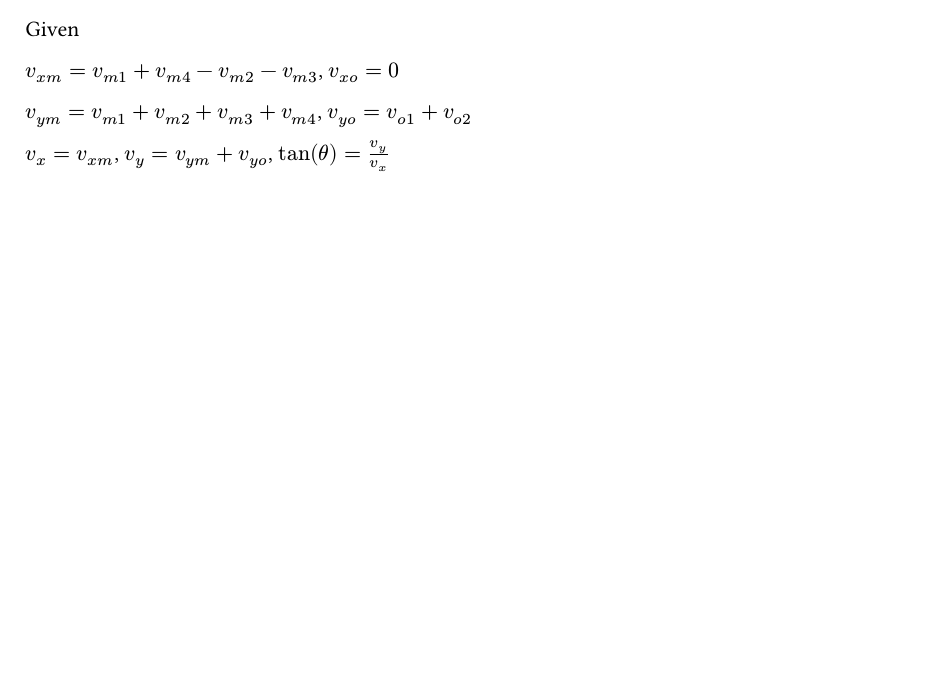
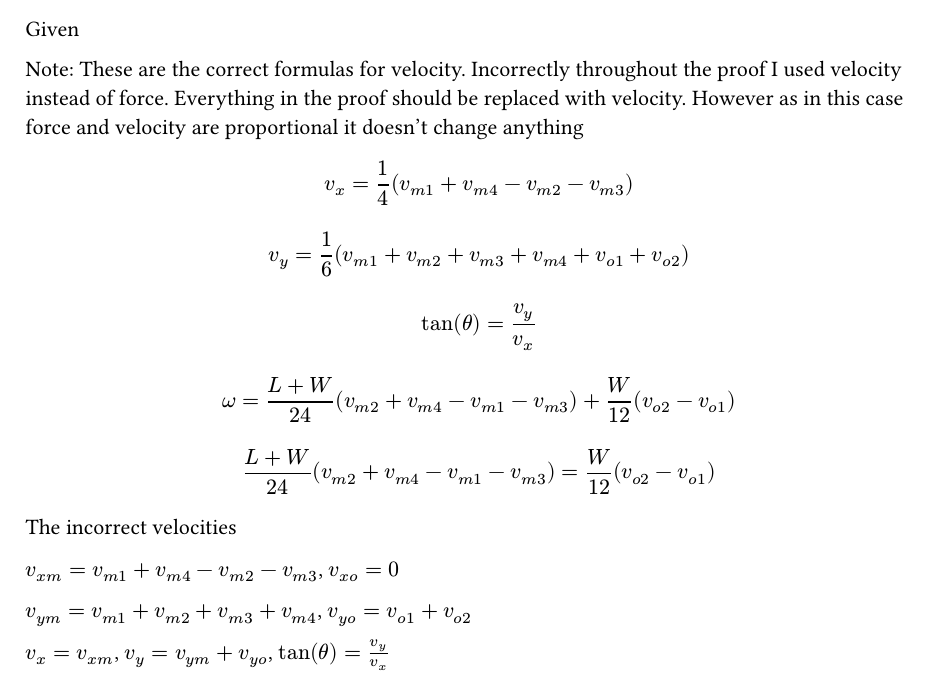
Before and after one commit to SerrialError/latex-papers, a Typst document (asterisk-linear-programming.typ): part of page 1 of 4, cut so that both start at the same text, the shorter picture padded with empty space. The pictures show the PDF file asterisk-linear-programming.pdf that the author committed with the source.

Commit message:
fixed velocity force errors

```diff
--- a/asterisk-linear-programming.typ
+++ b/asterisk-linear-programming.typ
@@ -5,6 +5,20 @@
 ]
 
 Given
+
+Note: These are the correct formulas for velocity. Incorrectly throughout the proof I used velocity instead of force. Everything in the proof should be replaced with velocity. However as in this case force and velocity are proportional it doesn't change anything
+
+$ v_(x) = 1 / 4 (v_(m 1) + v_(m 4) - v_(m 2) - v_(m 3)) $
+
+$ v_(y) = 1 / 6 (v_(m 1) + v_(m 2) + v_(m 3) + v_(m 4) + v_(o 1) + v_(o 2)) $
+
+$ tan(theta) = v_(y) / v_(x) $
+
+$ omega = (L+W) / 24 (v_(m 2) + v_(m 4) - v_(m 1) - v_(m 3)) + W / 12 (v_(o 2)-v_(o 1)) $
+
+$ (L+W) / 24 (v_(m 2) + v_(m 4) - v_(m 1) - v_(m 3)) = W / 12 (v_(o 2)-v_(o 1)) $
+
+The incorrect velocities
 
 $v_(x m) = v_(m 1) + v_(m 4) - v_(m 2) - v_(m 3)$, $v_(x o) = 0$
 
```
Also changed, not shown: asterisk-linear-programming.pdf.
